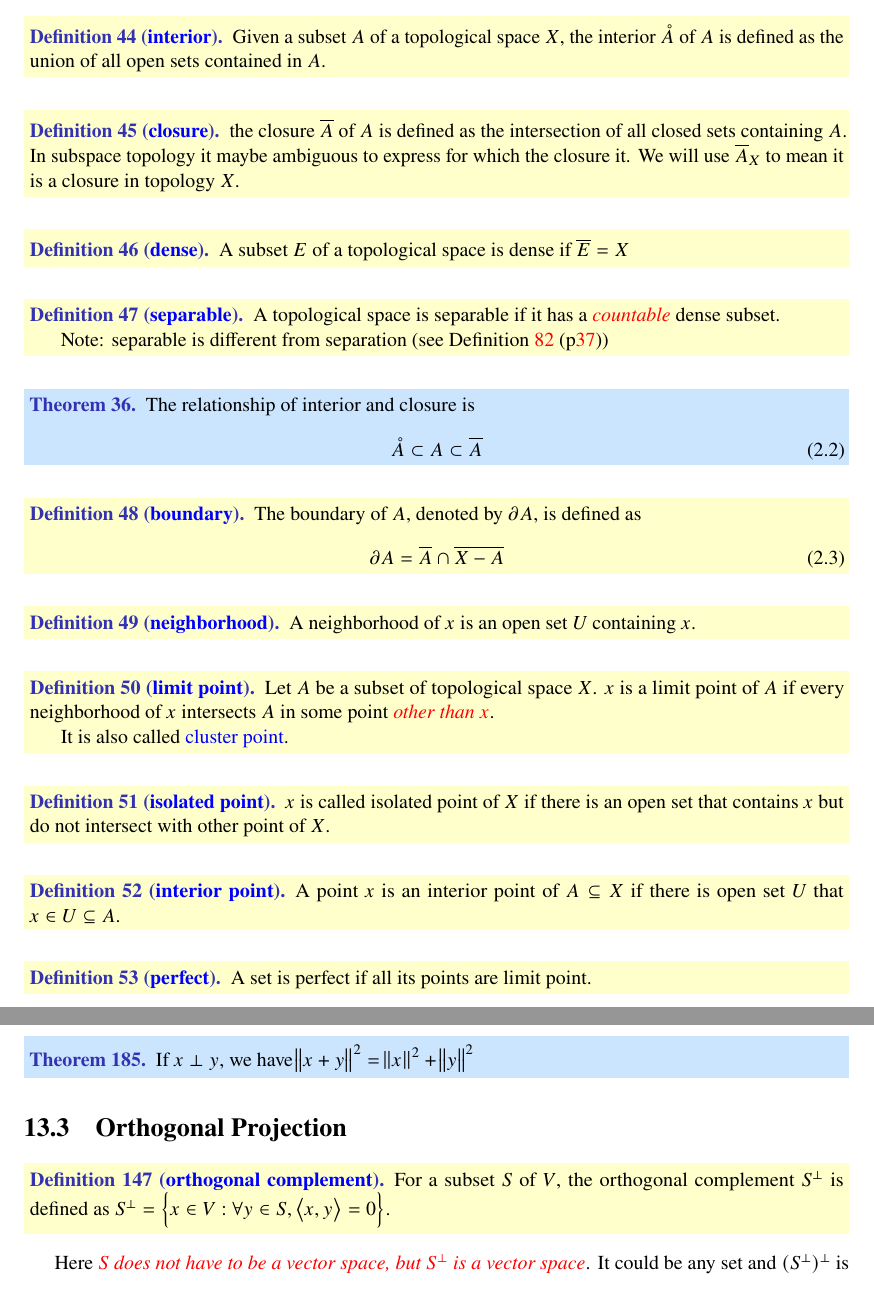
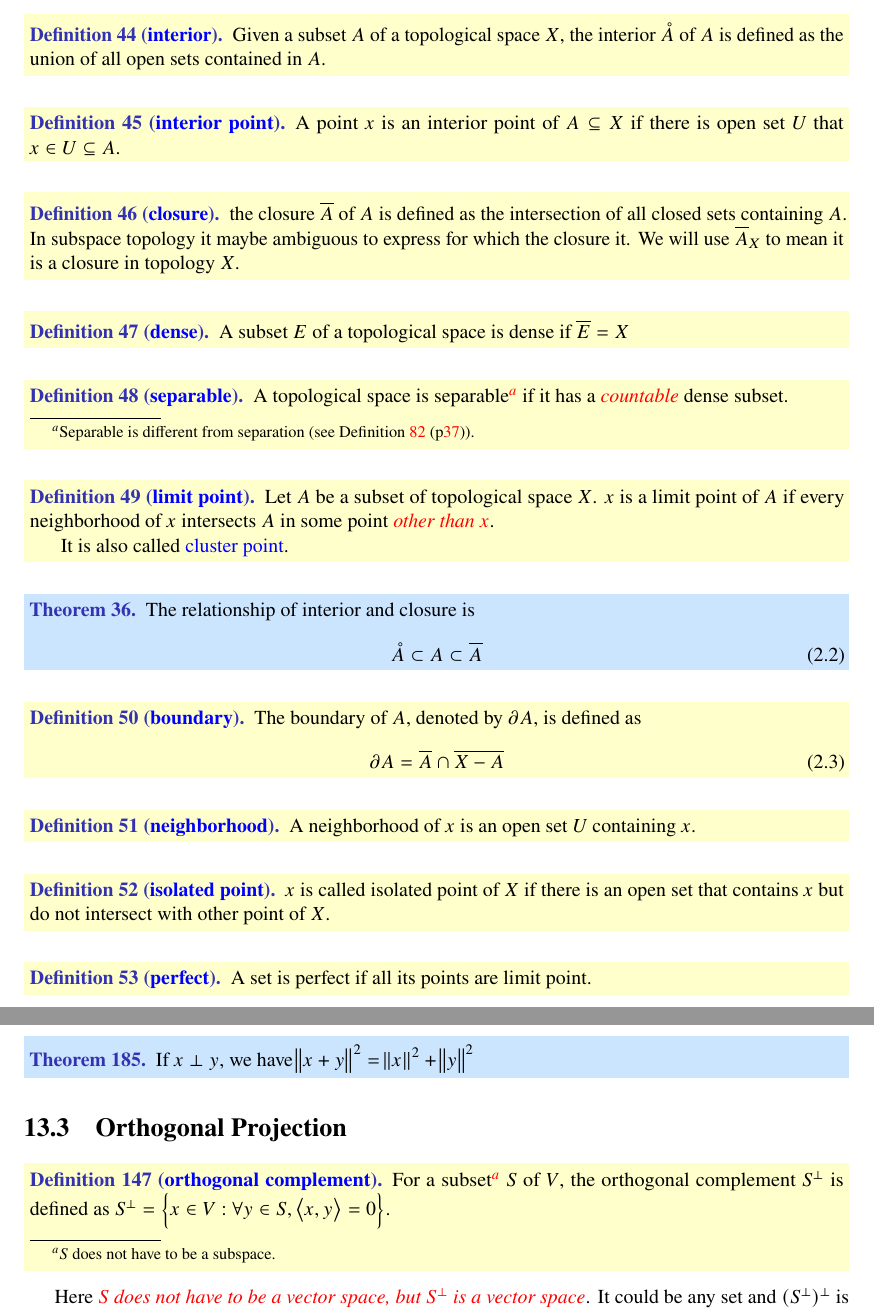
Before and after one commit to elvisren/study-notes, a LaTeX thesis (note.tex, which reads linear_algebra/inner_product.tex, topology/basics.tex): two parts of pages 29 and 87 of 229, joined at a grey line, cut so that both start at the same text. Compiled offline with pdfLaTeX; a missing font is replaced by an installed copy or a similar font.

Commit message:
add more info

```diff
--- a/linear_algebra/inner_product.tex
+++ b/linear_algebra/inner_product.tex
@@ -182,7 +183,7 @@ Be careful that \emph{inner product could be negative}. So it is different from
 
 
 \begin{definition}[\cindex{orthogonal complement}]
-    For a subset $S$ of $V$, the orthogonal complement $S^\perp$ is defined as $S^\perp=\set{x \in V: \forall y \in S, \innerproduct{x}{y} = 0}$.
+    For a subset\footnote{$S$ does not have to be a subspace.} $S$ of $V$, the orthogonal complement $S^\perp$ is defined as $S^\perp=\set{x \in V: \forall y \in S, \innerproduct{x}{y} = 0}$.
 \end{definition}
 
 Here \emph{$S$ does not have to be a vector space, but $S^\perp$ is a vector space}. It could be any set and $(S^\perp)^\perp$ is usually not the same as $S$.
--- a/topology/basics.tex
+++ b/topology/basics.tex
@@ -139,6 +139,12 @@ The set $X$ with a topology is called \cindex{topological space}. The set $U$ in
     Given a subset $A$ of a topological space $X$, the interior $\interior{A}$ of $A$ is defined as the union of all open sets contained in $A$.
 \end{definition}
 
+
+\begin{definition}[\cindex{interior point}]
+    A point $x$ is an interior point of $A \subseteq X$ if there is open set $U$ that $x \in U \subseteq A$.
+\end{definition}
+
+
 \begin{definition}[\cindex{closure}]
     the closure $\closure{A}$ of $A$ is defined as the intersection of all closed sets containing $A$. In subspace topology it maybe ambiguous to express for which the closure it. We will use $\closure{A}_X$ to mean it is a closure in topology $X$.
 \end{definition}
@@ -149,11 +155,15 @@ The set $X$ with a topology is called \cindex{topological space}. The set $U$ in
 \end{definition}
 
 \begin{definition}[\cindex{separable}]\label{separable}
-    A topological space is separable if it has a \emph{countable} dense subset.
-
-    Note: separable is different from separation (see \defiref{separation})
+    A topological space is separable\footnote{Separable is different from separation (see \defiref{separation}).} if it has a \emph{countable} dense subset.
 \end{definition}
 
+
+\begin{definition}[\cindex{limit point}]
+    Let $A$ be a subset of topological space $X$. $x$ is a limit point of $A$ if every neighborhood of $x$ intersects $A$ in some point \emph{other than $x$}.
+
+    It is also called \cindex{cluster point}.
+\end{definition}
 
 
 \begin{theorem}
@@ -178,18 +188,8 @@ The set $X$ with a topology is called \cindex{topological space}. The set $U$ in
 \end{definition}
 
 
-\begin{definition}[\cindex{limit point}]
-    Let $A$ be a subset of topological space $X$. $x$ is a limit point of $A$ if every neighborhood of $x$ intersects $A$ in some point \emph{other than $x$}.
-
-    It is also called \cindex{cluster point}.
-\end{definition}
-
 \begin{definition}[\cindex{isolated point}]
     $x$ is called isolated point of $X$ if there is an open set that contains $x$ but do not intersect with other point of $X$.
-\end{definition}
-
-\begin{definition}[\cindex{interior point}]
-    A point $x$ is an interior point of $A \subseteq X$ if there is open set $U$ that $x \in U \subseteq A$.
 \end{definition}
 
 \begin{definition}[\cindex{perfect}]
```
Also changed, not shown: linear_algebra/diagonalization.tex (+1 -1 lines), machine_learning/probability_fundation.tex (+3 -3 lines), linear_algebra/inner_product.tex (9 more changed lines), topology/basics.tex (2 more changed lines).
